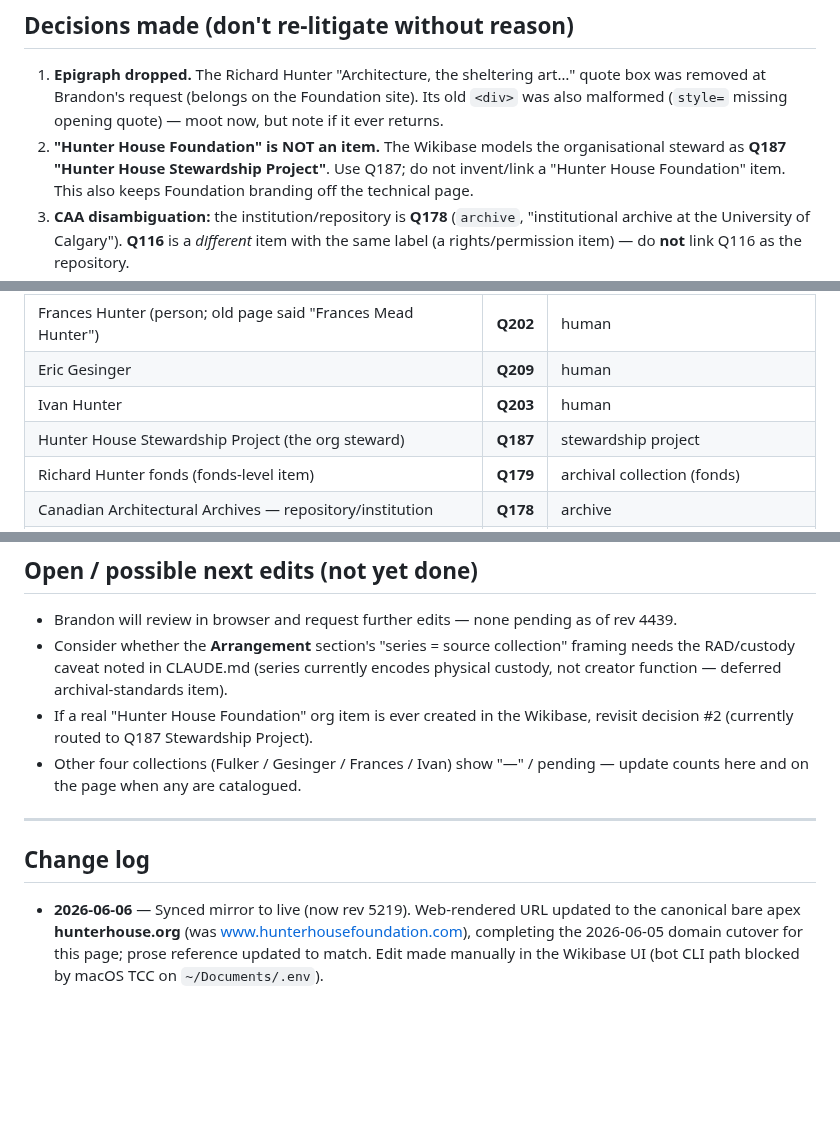
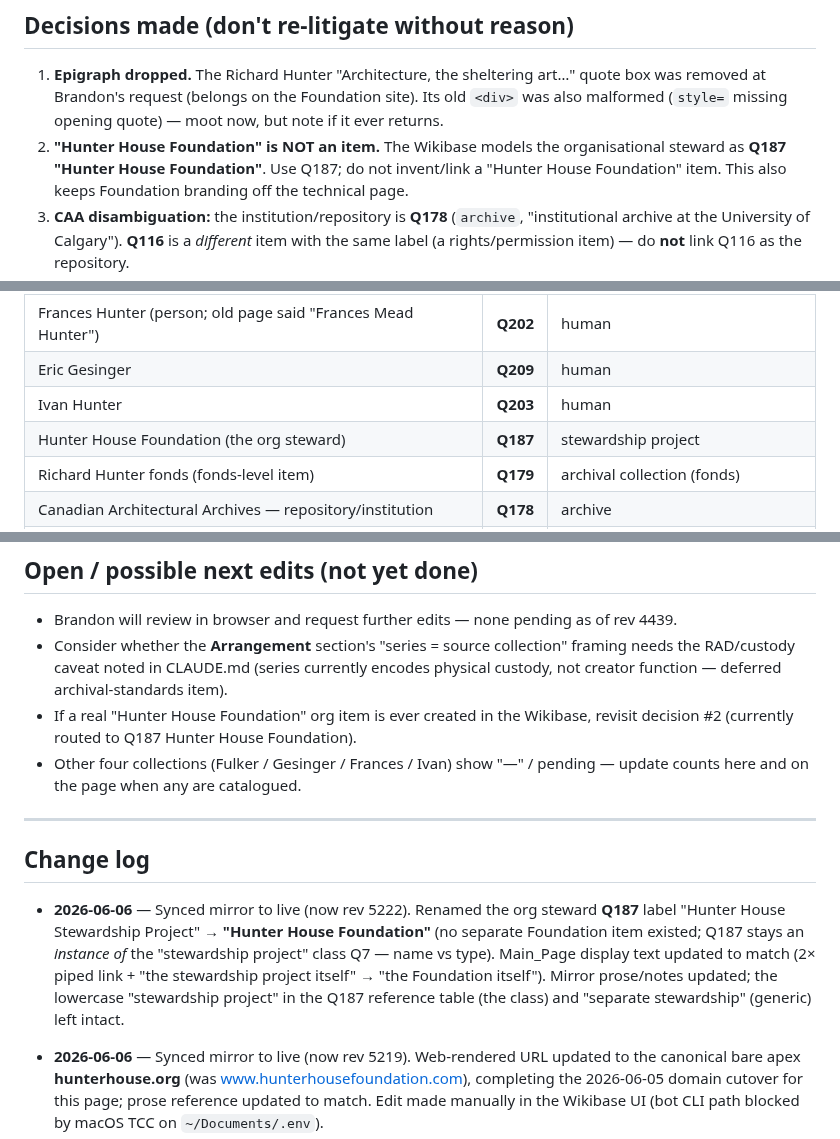
Before and after one commit to bturep/HunterHouse, a Markdown page: WIKIBASE_MAINPAGE.md, 3 parts joined by grey strips. GitHub-like rendering; blank space fills up the shorter version.

```diff
--- a/WIKIBASE_MAINPAGE.md
+++ b/WIKIBASE_MAINPAGE.md
@@ -50,7 +50,7 @@ Roll back with: edit the page text back to a prior revision's content (history i
    was removed at Brandon's request (belongs on the Foundation site). Its old `<div>` was
    also malformed (`style=` missing opening quote) — moot now, but note if it ever returns.
 2. **"Hunter House Foundation" is NOT an item.** The Wikibase models the organisational
-   steward as **Q187 "Hunter House Stewardship Project"**. Use Q187; do not invent/link a
+   steward as **Q187 "Hunter House Foundation"**. Use Q187; do not invent/link a
    "Hunter House Foundation" item. This also keeps Foundation branding off the technical page.
 3. **CAA disambiguation:** the institution/repository is **Q178** (`archive`,
    "institutional archive at the University of Calgary"). **Q116** is a *different* item
@@ -84,7 +84,7 @@ Roll back with: edit the page text back to a prior revision's content (history i
 | Frances Hunter (person; old page said "Frances Mead Hunter") | **Q202** | human |
 | Eric Gesinger | **Q209** | human |
 | Ivan Hunter | **Q203** | human |
-| Hunter House Stewardship Project (the org steward) | **Q187** | stewardship project |
+| Hunter House Foundation (the org steward) | **Q187** | stewardship project |
 | Richard Hunter fonds (fonds-level item) | **Q179** | archival collection (fonds) |
 | Canadian Architectural Archives — repository/institution | **Q178** | archive |
 | Canadian Architectural Archives — *do not use as repo* | Q116 | rights/permission item, same label |
@@ -172,7 +172,7 @@ print(r["edit"]["result"], "rev", r["edit"].get("newrevid"), "was", r["edit"].ge
   needs the RAD/custody caveat noted in CLAUDE.md (series currently encodes physical
   custody, not creator function — deferred archival-standards item).
 - If a real "Hunter House Foundation" org item is ever created in the Wikibase, revisit
-  decision #2 (currently routed to Q187 Stewardship Project).
+  decision #2 (currently routed to Q187 Hunter House Foundation).
 - Other four collections (Fulker / Gesinger / Frances / Ivan) show "—" / pending — update
   counts here and on the page when any are catalogued.
 
@@ -180,6 +180,7 @@ print(r["edit"]["result"], "rev", r["edit"].get("newrevid"), "was", r["edit"].ge
 
 ## Change log
 
+- **2026-06-06** — Synced mirror to live (now rev 5222). Renamed the org steward **Q187** label "Hunter House Stewardship Project" → **"Hunter House Foundation"** (no separate Foundation item existed; Q187 stays an *instance of* the "stewardship project" class Q7 — name vs type). Main_Page display text updated to match (2× piped link + "the stewardship project itself" → "the Foundation itself"). Mirror prose/notes updated; the lowercase "stewardship project" in the Q187 reference table (the class) and "separate stewardship" (generic) left intact.
 - **2026-06-06** — Synced mirror to live (now rev 5219). Web-rendered URL updated to the canonical bare apex **hunterhouse.org** (was www.hunterhousefoundation.com), completing the 2026-06-05 domain cutover for this page; prose reference updated to match. Edit made manually in the Wikibase UI (bot CLI path blocked by macOS TCC on `~/Documents/.env`).
 - **2026-06-04** — Synced mirror to live (now rev 5217). Drift-audit corrections: archive items 149→225, HHC 114→115, EGC (30) + IHC (45) marked Catalogued, web-rendered URL → www.hunterhousefoundation.com. Embedded wikitext refreshed verbatim; prose counts updated.
 
```
Also changed, not shown: other parts of WIKIBASE_MAINPAGE.md (+3 -3 lines).
